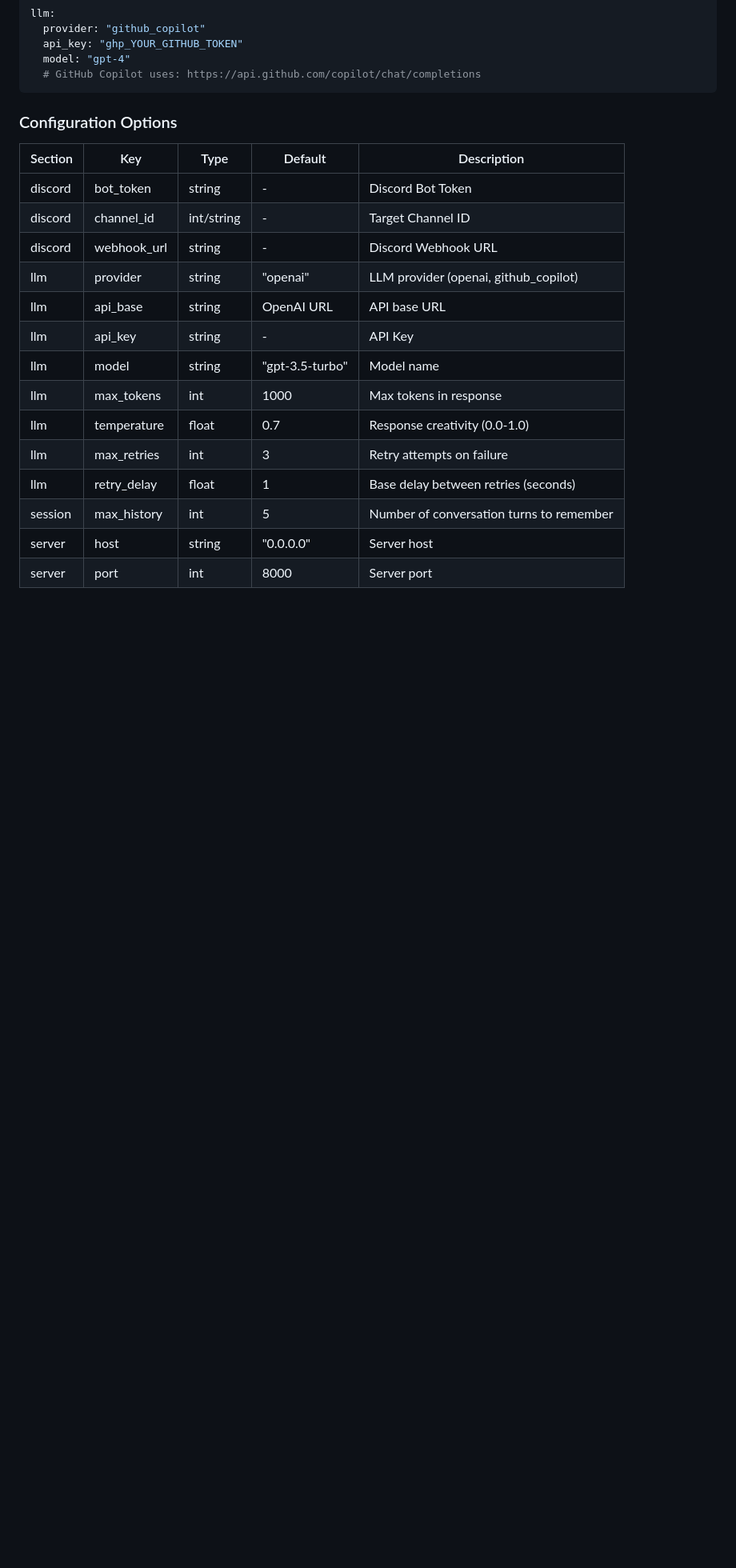
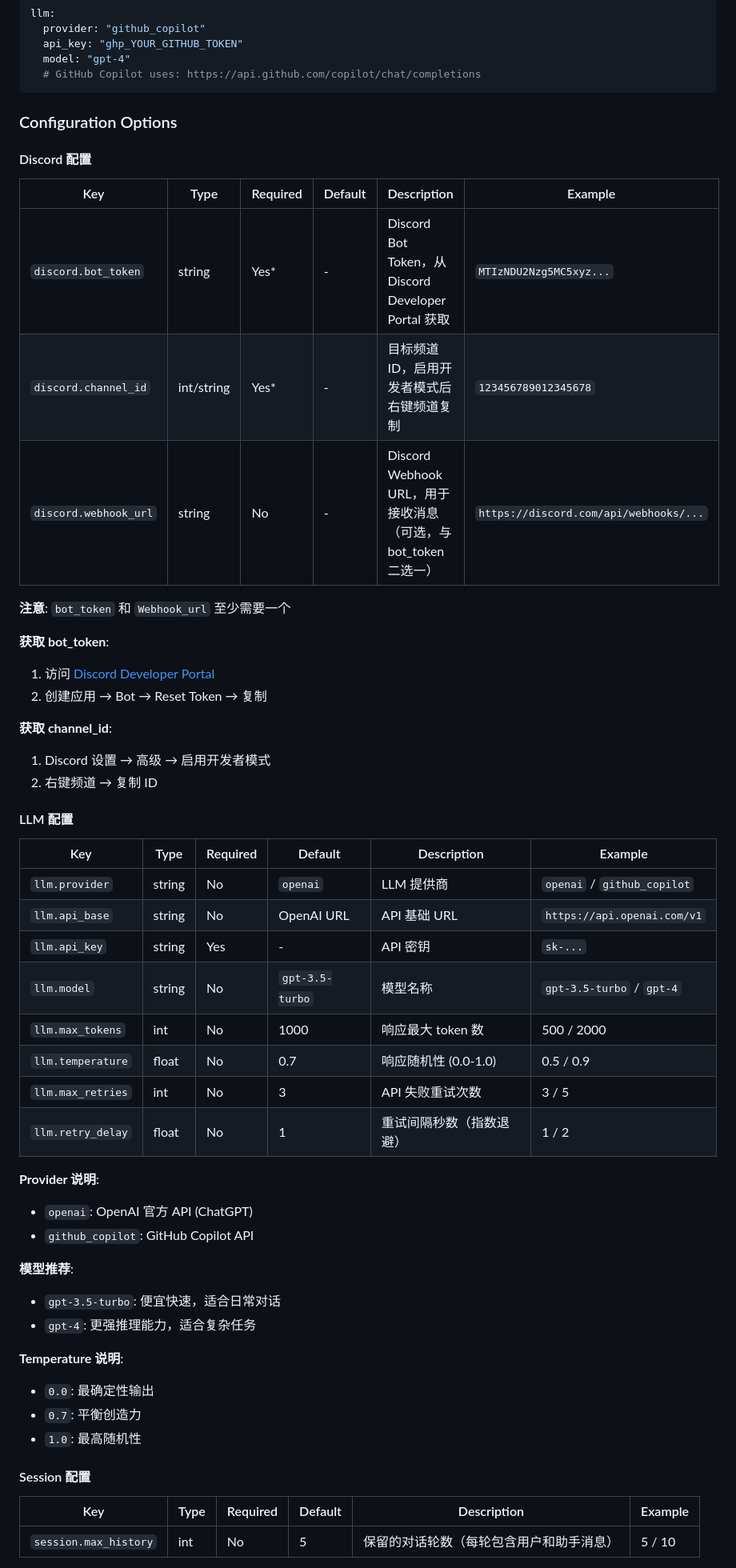
Before and after one commit to dvnuo/engineering-flow-platform, a Markdown page: openclaw_mini/README.md, the part around one of its changes. Shown at 80% size. GitHub-like rendering; blank space fills up the shorter version.

Commit message:
docs: 详细化 Configuration Options 配置说明
- 每个配置项添加 Required、Type、Default、Description、Example
- 添加 Provider 说明和模型推荐
- 添加 Temperature 取值说明
- 添加完整配置示例
- 添加 Docker 环境变量配置示例

```diff
--- a/openclaw_mini/README.md
+++ b/openclaw_mini/README.md
@@ -166,19 +166,53 @@ llm:
 
 ### Configuration Options
 
-| Section | Key | Type | Default | Description |
-|---------|-----|------|---------|-------------|
-| discord | bot_token | string | - | Discord Bot Token |
-| discord | channel_id | int/string | - | Target Channel ID |
-| discord | webhook_url | string | - | Discord Webhook URL |
-| llm | provider | string | "openai" | LLM provider (openai, github_copilot) |
-| llm | api_base | string | OpenAI URL | API base URL |
-| llm | api_key | string | - | API Key |
-| llm | model | string | "gpt-3.5-turbo" | Model name |
-| llm | max_tokens | int | 1000 | Max tokens in response |
-| llm | temperature | float | 0.7 | Response creativity (0.0-1.0) |
-| llm | max_retries | int | 3 | Retry attempts on failure |
-| llm | retry_delay | float | 1 | Base delay between retries (seconds) |
-| session | max_history | int | 5 | Number of conversation turns to remember |
-| server | host | string | "0.0.0.0" | Server host |
-| server | port | int | 8000 | Server port |
+#### Discord 配置
+
+| Key | Type | Required | Default | Description | Example |
+|-----|------|----------|---------|-------------|---------|
+| `discord.bot_token` | string | Yes* | - | Discord Bot Token，从 Discord Developer Portal 获取 | `MTIzNDU2Nzg5MC5xyz...` |
+| `discord.channel_id` | int/string | Yes* | - | 目标频道 ID，启用开发者模式后右键频道复制 | `123456789012345678` |
+| `discord.webhook_url` | string | No | - | Discord Webhook URL，用于接收消息（可选，与 bot_token 二选一） | `https://discord.com/api/webhooks/...` |
+
+**注意**: `bot_token` 和 `Webhook_url` 至少需要一个
+
+**获取 bot_token**:
+1. 访问 [Discord Developer Portal](https://discord.com/developers/applications)
+2. 创建应用 → Bot → Reset Token → 复制
+
+**获取 channel_id**:
+1. Discord 设置 → 高级 → 启用开发者模式
+2. 右键频道 → 复制 ID
+
+#### LLM 配置
+
+| Key | Type | Required | Default | Description | Example |
+|-----|------|----------|---------|-------------|---------|
+| `llm.provider` | string | No | `openai` | LLM 提供商 | `openai` / `github_copilot` |
+| `llm.api_base` | string | No | OpenAI URL | API 基础 URL | `https://api.openai.com/v1` |
+| `llm.api_key` | string | Yes | - | API 密钥 | `sk-...` |
+| `llm.model` | string | No | `gpt-3.5-turbo` | 模型名称 | `gpt-3.5-turbo` / `gpt-4` |
+| `llm.max_tokens` | int | No | 1000 | 响应最大 token 数 | 500 / 2000 |
+| `llm.temperature` | float | No | 0.7 | 响应随机性 (0.0-1.0) | 0.5 / 0.9 |
+| `llm.max_retries` | int | No | 3 | API 失败重试次数 | 3 / 5 |
+| `llm.retry_delay` | float | No | 1 | 重试间隔秒数（指数退避） | 1 / 2 |
+
+**Provider 说明**:
+- `openai`: OpenAI 官方 API (ChatGPT)
+- `github_copilot`: GitHub Copilot API
+
+**模型推荐**:
+- `gpt-3.5-turbo`: 便宜快速，适合日常对话
+- `gpt-4`: 更强推理能力，适合复杂任务
+
+**Temperature 说明**:
+- `0.0`: 最确定性输出
+- `0.7`: 平衡创造力
+- `1.0`: 最高随机性
+
+#### Session 配置
+
+| Key | Type | Required | Default | Description | Example |
+|-----|------|----------|---------|-------------|---------|
+| `session.max_history` | int | No | 5 | 保留的对话轮数（每轮包含用户和助手消息） | 5 / 10 |
+
```
Also changed, not shown: other parts of openclaw_mini/README.md (+60 -0 lines).
